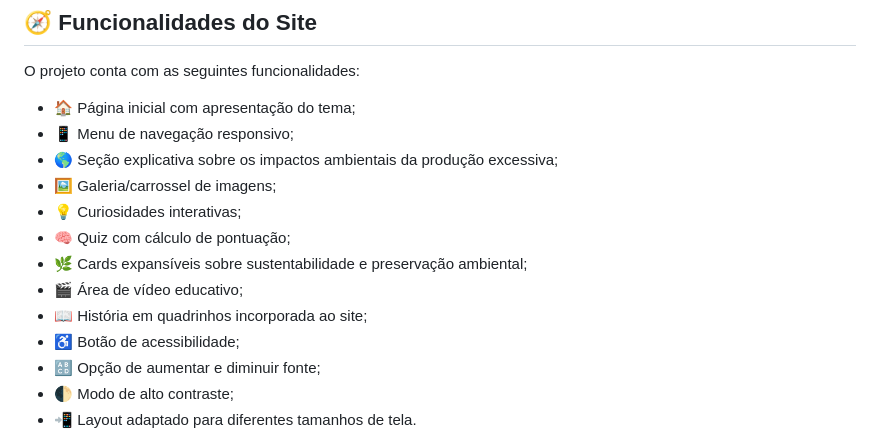
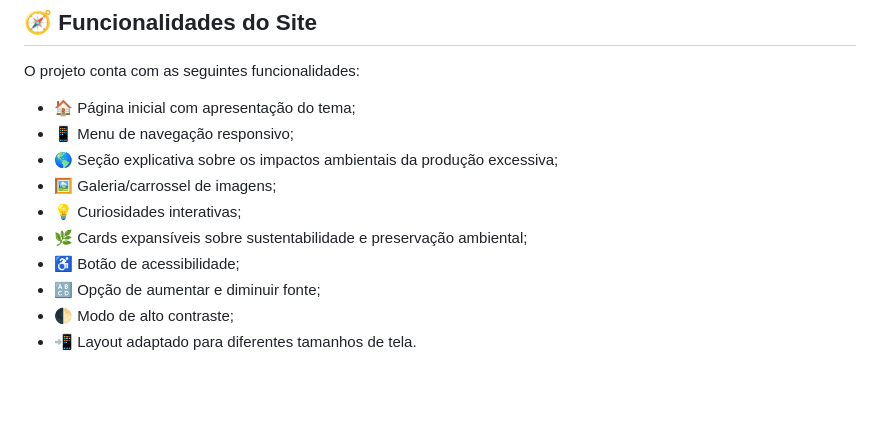
Before and after one commit to manugrando/Agro-forte, a Markdown page: README.md, the part around the change. Rendered like a GitHub page; blank space fills up the shorter version.

```diff
--- a/README.md
+++ b/README.md
@@ -42,10 +42,7 @@ O projeto conta com as seguintes funcionalidades:
 * 🌎 Seção explicativa sobre os impactos ambientais da produção excessiva;
 * 🖼️ Galeria/carrossel de imagens;
 * 💡 Curiosidades interativas;
-* 🧠 Quiz com cálculo de pontuação;
 * 🌿 Cards expansíveis sobre sustentabilidade e preservação ambiental;
-* 🎬 Área de vídeo educativo;
-* 📖 História em quadrinhos incorporada ao site;
 * ♿ Botão de acessibilidade;
 * 🔠 Opção de aumentar e diminuir fonte;
 * 🌓 Modo de alto contraste;
```
